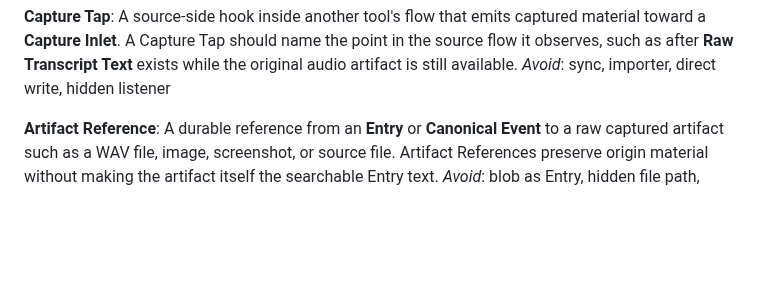
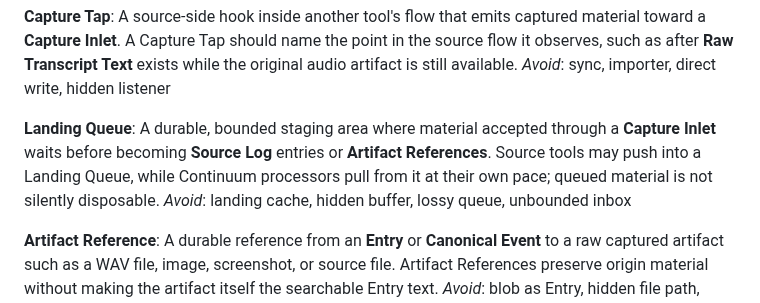
Before and after one commit to peter-wilkins/continuum-core, a Markdown page: CONTEXT.md, the part around the change. Drawn GitHub-style; blank space fills up the shorter version.

Commit message:
Name landing queue

```diff
--- a/CONTEXT.md
+++ b/CONTEXT.md
@@ -27,6 +27,10 @@ _Avoid_: direct Source Log write, tool-specific ingestion shortcut, unguarded im
 **Capture Tap**:
 A source-side hook inside another tool's flow that emits captured material toward a **Capture Inlet**. A Capture Tap should name the point in the source flow it observes, such as after **Raw Transcript Text** exists while the original audio artifact is still available.
 _Avoid_: sync, importer, direct write, hidden listener
+
+**Landing Queue**:
+A durable, bounded staging area where material accepted through a **Capture Inlet** waits before becoming **Source Log** entries or **Artifact References**. Source tools may push into a Landing Queue, while Continuum processors pull from it at their own pace; queued material is not silently disposable.
+_Avoid_: landing cache, hidden buffer, lossy queue, unbounded inbox
 
 **Artifact Reference**:
 A durable reference from an **Entry** or **Canonical Event** to a raw captured artifact such as a WAV file, image, screenshot, or source file. Artifact References preserve origin material without making the artifact itself the searchable Entry text.
```
